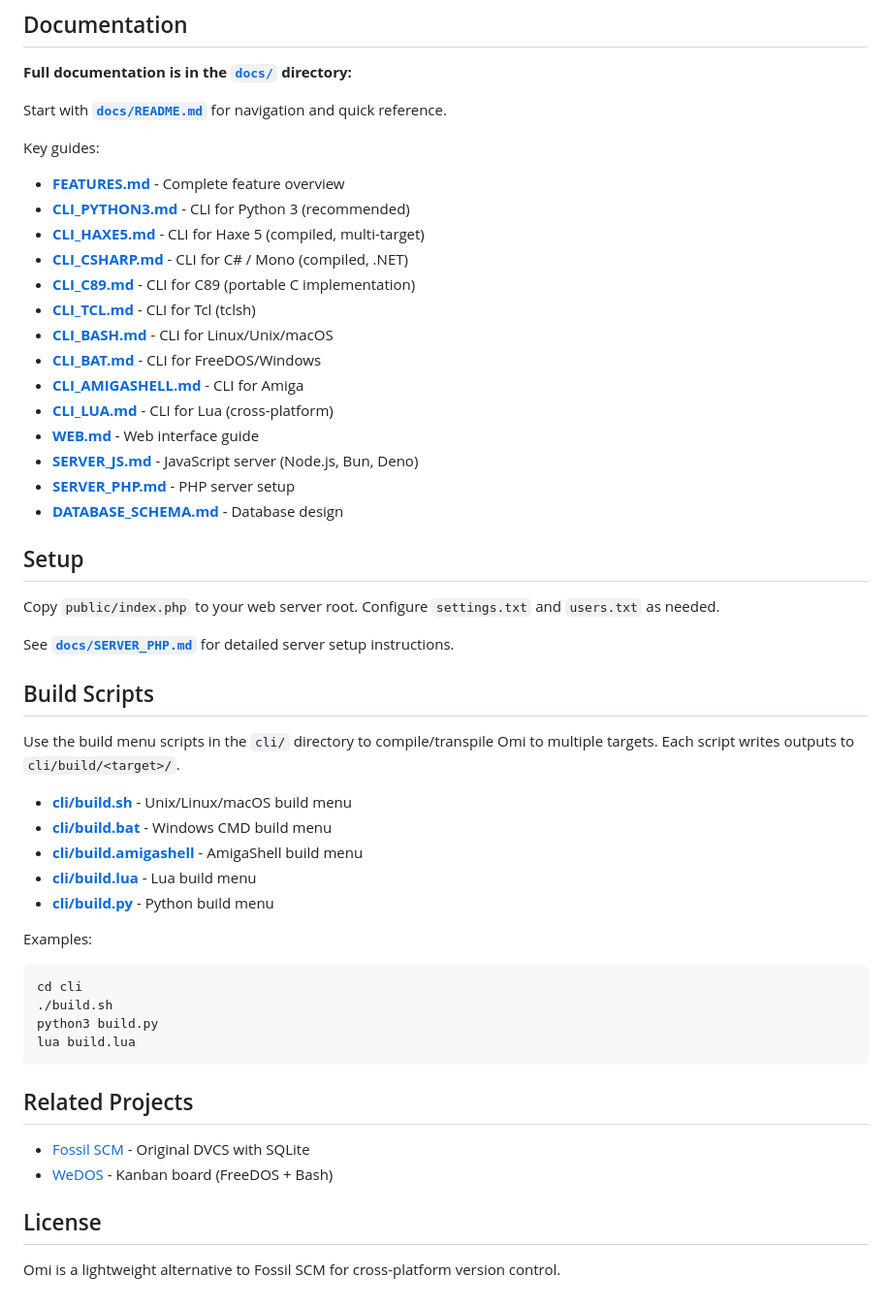
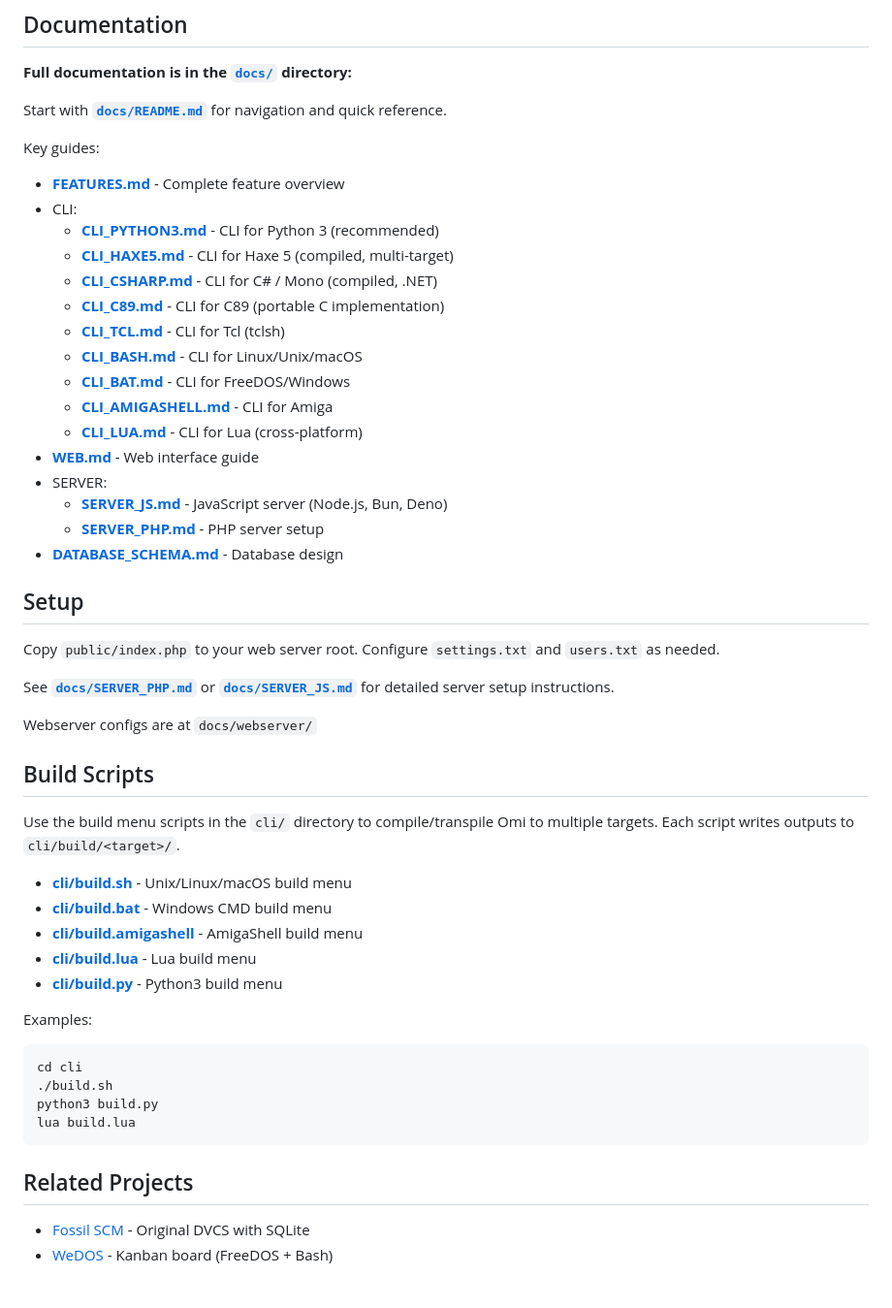
Before and after one commit to wekan/omi, a Markdown page: README.md, the part around one of its changes. Shown at 97% size. GitHub-like rendering.

````diff
--- a/README.md
+++ b/README.md
@@ -56,25 +61,29 @@ Start with **[`docs/README.md`](docs/README.md)** for navigation and quick refer
 
 Key guides:
 - **[FEATURES.md](docs/FEATURES.md)** - Complete feature overview
-- **[CLI_PYTHON3.md](docs/CLI_PYTHON3.md)** - CLI for Python 3 (recommended)
-- **[CLI_HAXE5.md](docs/CLI_HAXE5.md)** - CLI for Haxe 5 (compiled, multi-target)
-- **[CLI_CSHARP.md](docs/CLI_CSHARP.md)** - CLI for C# / Mono (compiled, .NET)
-- **[CLI_C89.md](docs/CLI_C89.md)** - CLI for C89 (portable C implementation)
-- **[CLI_TCL.md](docs/CLI_TCL.md)** - CLI for Tcl (tclsh)
-- **[CLI_BASH.md](docs/CLI_BASH.md)** - CLI for Linux/Unix/macOS
-- **[CLI_BAT.md](docs/CLI_BAT.md)** - CLI for FreeDOS/Windows
-- **[CLI_AMIGASHELL.md](docs/CLI_AMIGASHELL.md)** - CLI for Amiga
-- **[CLI_LUA.md](docs/CLI_LUA.md)** - CLI for Lua (cross-platform)
+- CLI:
+  - **[CLI_PYTHON3.md](docs/CLI_PYTHON3.md)** - CLI for Python 3 (recommended)
+  - **[CLI_HAXE5.md](docs/CLI_HAXE5.md)** - CLI for Haxe 5 (compiled, multi-target)
+  - **[CLI_CSHARP.md](docs/CLI_CSHARP.md)** - CLI for C# / Mono (compiled, .NET)
+  - **[CLI_C89.md](docs/CLI_C89.md)** - CLI for C89 (portable C implementation)
+  - **[CLI_TCL.md](docs/CLI_TCL.md)** - CLI for Tcl (tclsh)
+  - **[CLI_BASH.md](docs/CLI_BASH.md)** - CLI for Linux/Unix/macOS
+  - **[CLI_BAT.md](docs/CLI_BAT.md)** - CLI for FreeDOS/Windows
+  - **[CLI_AMIGASHELL.md](docs/CLI_AMIGASHELL.md)** - CLI for Amiga
+  - **[CLI_LUA.md](docs/CLI_LUA.md)** - CLI for Lua (cross-platform)
 - **[WEB.md](docs/WEB.md)** - Web interface guide
-- **[SERVER_JS.md](docs/SERVER_JS.md)** - JavaScript server (Node.js, Bun, Deno)
-- **[SERVER_PHP.md](docs/SERVER_PHP.md)** - PHP server setup
+- SERVER:
+  - **[SERVER_JS.md](docs/SERVER_JS.md)** - JavaScript server (Node.js, Bun, Deno)
+  - **[SERVER_PHP.md](docs/SERVER_PHP.md)** - PHP server setup
 - **[DATABASE_SCHEMA.md](docs/DATABASE_SCHEMA.md)** - Database design
 
 ## Setup
 
 Copy `public/index.php` to your web server root. Configure `settings.txt` and `users.txt` as needed.
 
-See **[`docs/SERVER_PHP.md`](docs/SERVER_PHP.md)** for detailed server setup instructions.
+See **[`docs/SERVER_PHP.md`](docs/SERVER_PHP.md)** or **[`docs/SERVER_JS.md`](docs/SERVER_JS.md)** for detailed server setup instructions.
+
+Webserver configs are at `docs/webserver/`
 
 ## Build Scripts
 Use the build menu scripts in the `cli/` directory to compile/transpile Omi to multiple targets. Each script writes outputs to `cli/build/<target>/`.
@@ -83,7 +92,7 @@ Use the build menu scripts in the `cli/` directory to compile/transpile Omi to m
 - **[cli/build.bat](cli/build.bat)** - Windows CMD build menu
 - **[cli/build.amigashell](cli/build.amigashell)** - AmigaShell build menu
 - **[cli/build.lua](cli/build.lua)** - Lua build menu
-- **[cli/build.py](cli/build.py)** - Python build menu
+- **[cli/build.py](cli/build.py)** - Python3 build menu
 
 Examples:
 
@@ -94,13 +103,7 @@ python3 build.py
 lua build.lua
 ```
 
-
-
 ## Related Projects
 
 - [Fossil SCM](https://fossil-scm.org/) - Original DVCS with SQLite
 - [WeDOS](https://github.com/wekan/wedos) - Kanban board (FreeDOS + Bash)
-
-## License
-
-Omi is a lightweight alternative to Fossil SCM for cross-platform version control.
````
Also changed, not shown: other parts of README.md (+18 -13 lines).
